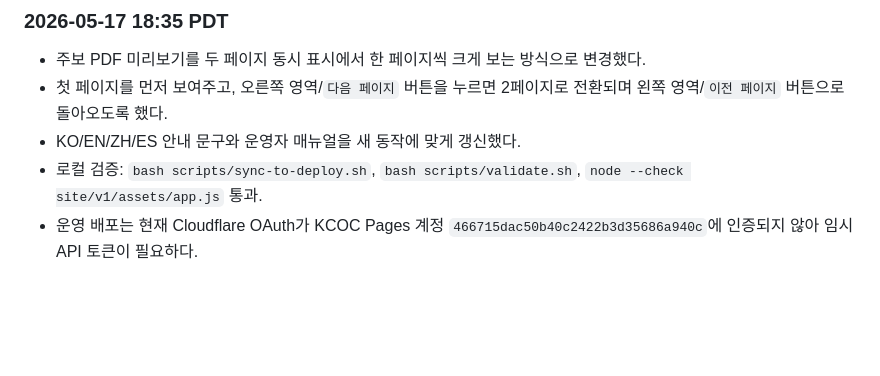
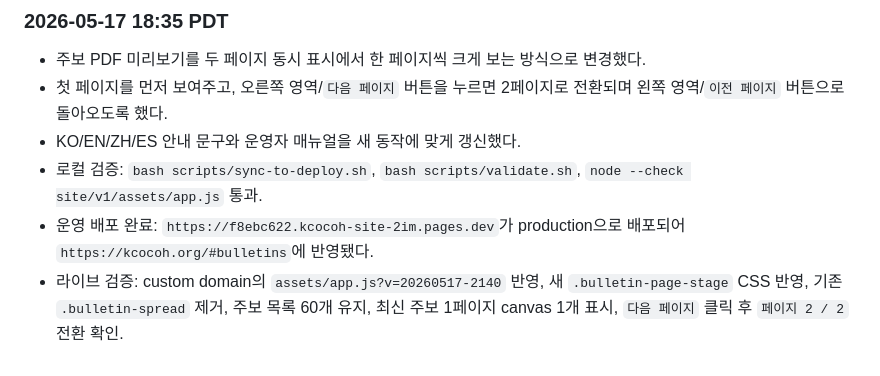
Before and after one commit to kimscomputer/KCOCOH, a Markdown page: PLAN.md, the part around the change. Rendered like a GitHub page; blank space fills up the shorter version.

Commit message:
Document bulletin preview deployment

```diff
--- a/PLAN.md
+++ b/PLAN.md
@@ -170,4 +170,5 @@
 - 첫 페이지를 먼저 보여주고, 오른쪽 영역/`다음 페이지` 버튼을 누르면 2페이지로 전환되며 왼쪽 영역/`이전 페이지` 버튼으로 돌아오도록 했다.
 - KO/EN/ZH/ES 안내 문구와 운영자 매뉴얼을 새 동작에 맞게 갱신했다.
 - 로컬 검증: `bash scripts/sync-to-deploy.sh`, `bash scripts/validate.sh`, `node --check site/v1/assets/app.js` 통과.
-- 운영 배포는 현재 Cloudflare OAuth가 KCOC Pages 계정 `466715dac50b40c2422b3d35686a940c`에 인증되지 않아 임시 API 토큰이 필요하다.
+- 운영 배포 완료: `https://f8ebc622.kcocoh-site-2im.pages.dev`가 production으로 배포되어 `https://kcocoh.org/#bulletins`에 반영됐다.
+- 라이브 검증: custom domain의 `assets/app.js?v=20260517-2140` 반영, 새 `.bulletin-page-stage` CSS 반영, 기존 `.bulletin-spread` 제거, 주보 목록 60개 유지, 최신 주보 1페이지 canvas 1개 표시, `다음 페이지` 클릭 후 `페이지 2 / 2` 전환 확인.
```
